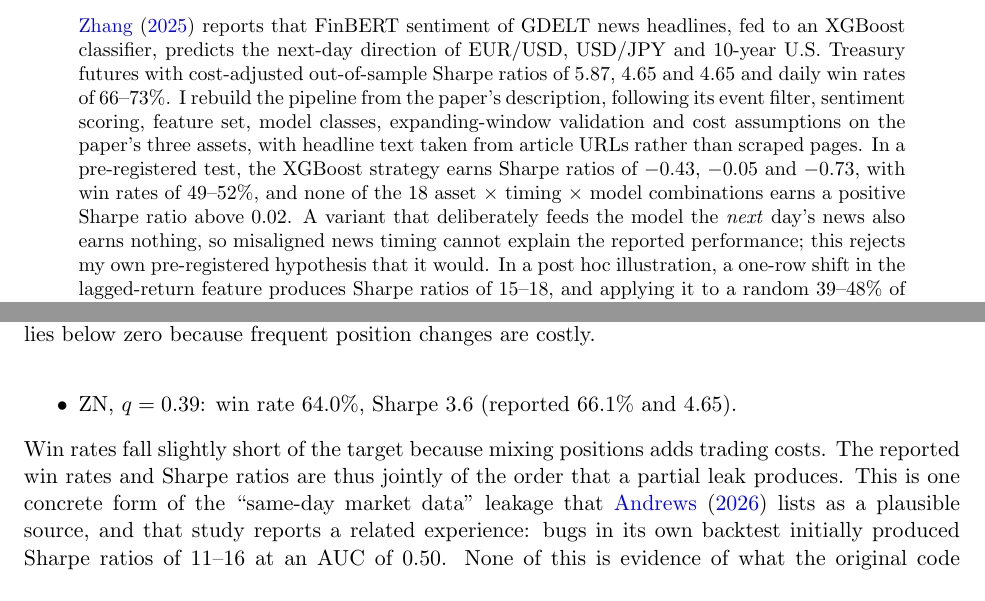
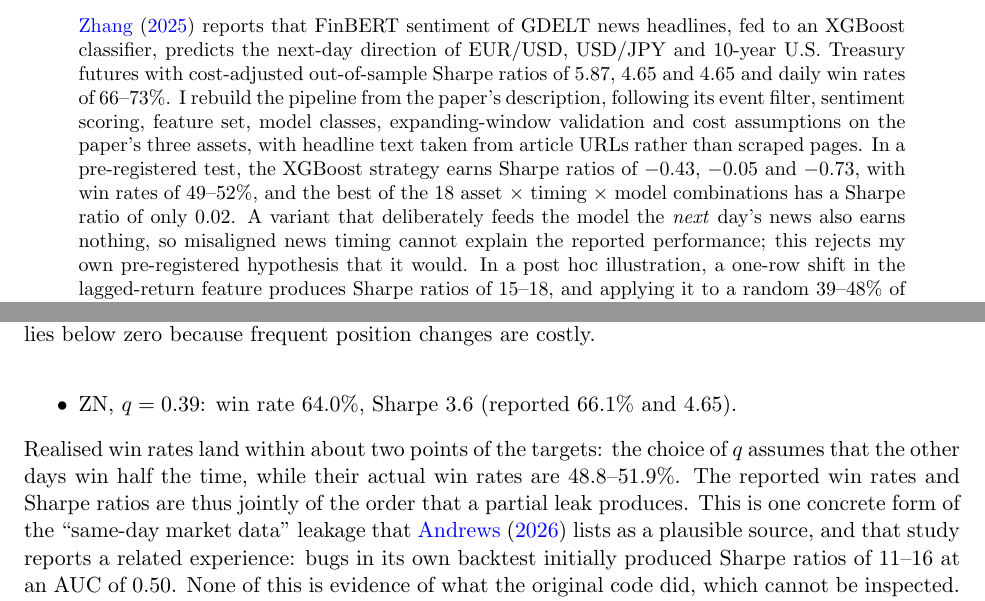
Before and after one commit to coderback/zhang2025-replication, a LaTeX paper (paper/main.tex): two parts of pages 1 and 6 of 8, joined at a grey line, cut so that both start at the same text. Compiled offline with pdfLaTeX.

Commit message:
docs(paper): fix indicator symbol compile error, abstract best-sharpe wording, partial-leak win-rate sentence

```diff
--- a/paper/main.tex
+++ b/paper/main.tex
@@ -28,7 +28,7 @@
 following its event filter, sentiment scoring, feature set, model classes, expanding-window validation and cost
 assumptions on the paper's three assets, with headline text taken from article URLs rather than scraped pages. In a
 pre-registered test, the XGBoost strategy earns Sharpe ratios of $-0.43$, $-0.05$ and $-0.73$, with win rates of
-49--52\%, and none of the 18 asset $\times$ timing $\times$ model combinations earns a positive Sharpe ratio above
+49--52\%, and the best of the 18 asset $\times$ timing $\times$ model combinations has a Sharpe ratio of only
 $0.02$. A variant that deliberately feeds the model the \emph{next} day's news also earns nothing, so misaligned news
 timing cannot explain the reported performance; this rejects my own pre-registered hypothesis that it would. In a
 post hoc illustration, a one-row shift in the lagged-return feature produces Sharpe ratios of 15--18, and applying
@@ -241,7 +241,8 @@
   \item USD/JPY, $q=0.46$: win rate 72.8\%, Sharpe 5.4 (reported 72.1\% and 4.65);
   \item ZN, $q=0.39$: win rate 64.0\%, Sharpe 3.6 (reported 66.1\% and 4.65).
 \end{itemize}
-Win rates fall slightly short of the target because mixing positions adds trading costs. The reported win rates and
+Realised win rates land within about two points of the targets: the choice of $q$ assumes that the other days win
+half the time, while their actual win rates are 48.8--51.9\%. The reported win rates and
 Sharpe ratios are thus jointly of the order that a partial leak produces. This is one concrete form of the
 ``same-day market data'' leakage that \citet{andrews2026} lists as a plausible source, and that study reports a
 related experience: bugs in its own backtest initially produced Sharpe ratios of 11--16 at an AUC of 0.50. None of this is
```
Also changed, not shown: paper/main.tex (2 more changed lines).
